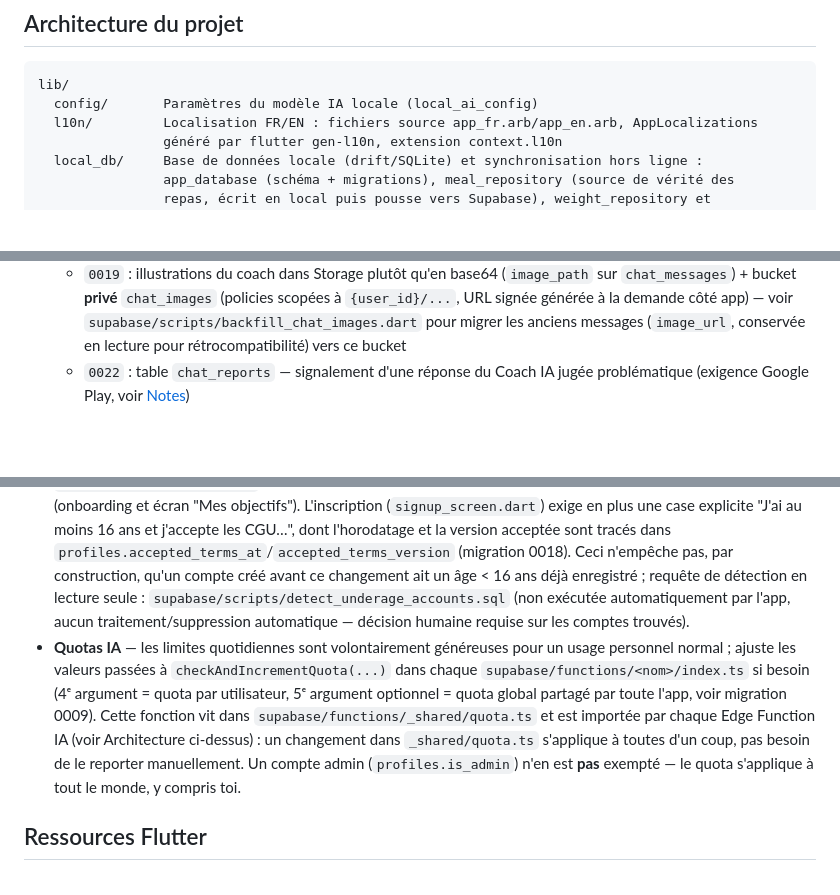
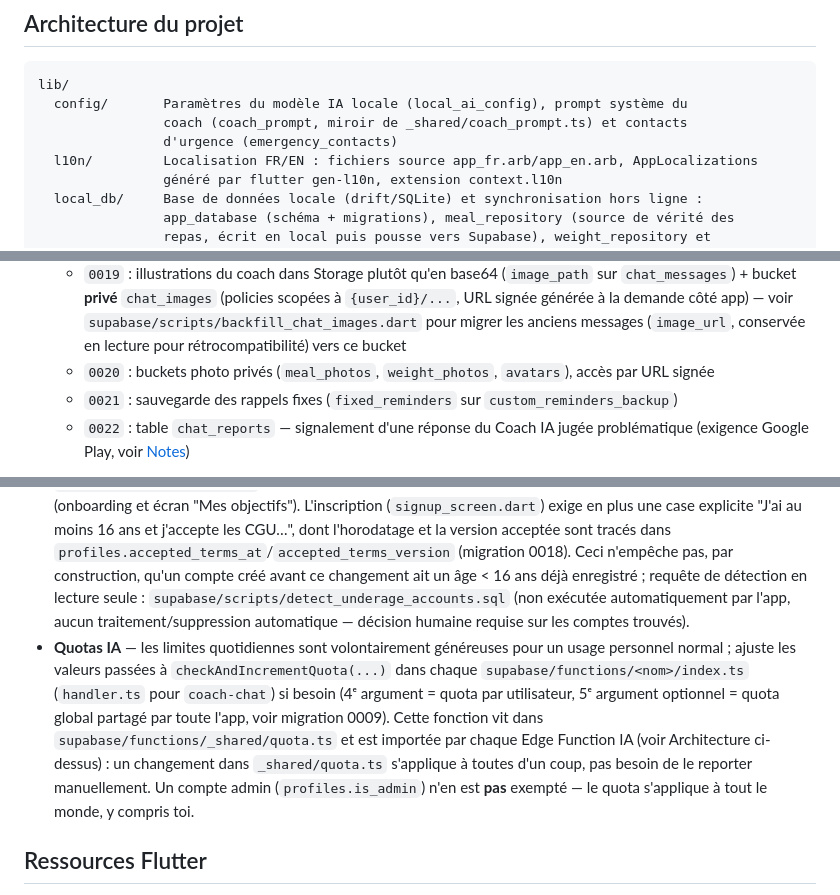
Before and after one commit to bagus-full-stack/ai-heath-chef, a Markdown page: README.md, 3 parts joined by grey strips. GitHub-like rendering; blank space fills up the shorter version.

````diff
--- a/README.md
+++ b/README.md
@@ -66,7 +67,9 @@ Application mobile Flutter de suivi nutritionnel : analyse de repas et de produi
 
 ```
 lib/
-  config/       Paramètres du modèle IA locale (local_ai_config)
+  config/       Paramètres du modèle IA locale (local_ai_config), prompt système du
+                coach (coach_prompt, miroir de _shared/coach_prompt.ts) et contacts
+                d'urgence (emergency_contacts)
   l10n/         Localisation FR/EN : fichiers source app_fr.arb/app_en.arb, AppLocalizations
                 généré par flutter gen-l10n, extension context.l10n
   local_db/     Base de données locale (drift/SQLite) et synchronisation hors ligne :
@@ -164,6 +179,8 @@ flutter pub get
    - `0017` : table `delete_account_attempts` + fonction `check_delete_account_rate_limit`, pour le rate limit (3 tentatives/heure) sur la suppression de compte
    - `0018` : traçabilité de l'acceptation des CGU (`accepted_terms_at`/`accepted_terms_version` sur `profiles`)
    - `0019` : illustrations du coach dans Storage plutôt qu'en base64 (`image_path` sur `chat_messages`) + bucket **privé** `chat_images` (policies scopées à `{user_id}/...`, URL signée générée à la demande côté app) — voir `supabase/scripts/backfill_chat_images.dart` pour migrer les anciens messages (`image_url`, conservée en lecture pour rétrocompatibilité) vers ce bucket
+   - `0020` : buckets photo privés (`meal_photos`, `weight_photos`, `avatars`), accès par URL signée
+   - `0021` : sauvegarde des rappels fixes (`fixed_reminders` sur `custom_reminders_backup`)
    - `0022` : table `chat_reports` — signalement d'une réponse du Coach IA jugée problématique (exigence Google Play, voir [Notes](#notes))
 3. **Edge Functions** — déploie `analyze-meal`, `analyze-product`, `analyze-menu`, `analyze-pantry`, `coach-chat`, `meal-suggestions`, `meal-images`, `huggingface-token` et `delete-account` (`supabase/functions/`), et configure le secret `GEMINI_API_KEY` (clé API du modèle IA Google Gemini) via `supabase secrets set GEMINI_API_KEY=<clé>` ou l'onglet Edge Functions > Secrets du dashboard. Les secrets `SUPABASE_URL`/`SUPABASE_ANON_KEY`/`SUPABASE_SERVICE_ROLE_KEY` utilisés pour les quotas (et par `delete-account`) sont injectés automatiquement par Supabase, rien à configurer pour eux. En CI, `.github/workflows/deploy_functions.yml` déploie automatiquement tous les sous-dossiers de `supabase/functions/`, `delete-account` inclus — aucune modification du workflow n'est nécessaire.
    - Les fonctions IA (`analyze-meal`, `analyze-product`, `analyze-menu`, `analyze-pantry`, `coach-chat`, `meal-suggestions`, `meal-images`) importent la logique commune depuis `supabase/functions/_shared/` (`quota.ts`, `cors.ts`, `errors.ts`, `gemini.ts`) via des imports relatifs (`../_shared/...`) : la CLI Supabase les bundle automatiquement au déploiement, il n'y a rien à copier manuellement. Chaque fonction garde en revanche sa propre liste de modèles Gemini (`MODELS`), volontairement non harmonisée (voir ci-dessus).
@@ -238,7 +274,7 @@ flutter test
 - **Identité visuelle** — le logo source (`assets/icon/icon.png` / `icon_foreground.png`) alimente à la fois l'icône d'app (générée par `flutter_launcher_icons`, voir `pubspec.yaml`) et, depuis peu, le splash screen (Android/iOS) et l'écran de connexion. L'identifiant d'app est unifié en `com.aihealthchef.app` sur Android/iOS/macOS/Linux (Windows n'a pas d'identifiant de ce type).
 - **CGU/mentions légales à finaliser** — le contenu de `lib/screens/terms_screen.dart` décrit honnêtement le fonctionnement actuel de l'app (données collectées, absence de conseil médical, contenu généré par IA, abonnement, âge minimum) et identifie l'éditeur (Baga Assami, projet personnel sans société immatriculée) et son contact (`kSupportEmail`), mais reste un brouillon : le texte doit être relu par un professionnel du droit avant toute publication publique — un bandeau d'avertissement s'affiche sur l'écran tant que ce n'est pas fait.
 - **Âge minimum (RGPD art. 8/9)** — l'app est réservée aux personnes de 16 ans ou plus (`kMinimumAge` dans `lib/utils/age_policy.dart`), sans flux de consentement parental : en-dessous, la création de profil est bloquée (onboarding et écran "Mes objectifs"). L'inscription (`signup_screen.dart`) exige en plus une case explicite "J'ai au moins 16 ans et j'accepte les CGU…", dont l'horodatage et la version acceptée sont tracés dans `profiles.accepted_terms_at`/`accepted_terms_version` (migration 0018). Ceci n'empêche pas, par construction, qu'un compte créé avant ce changement ait un âge < 16 ans déjà enregistré ; requête de détection en lecture seule : `supabase/scripts/detect_underage_accounts.sql` (non exécutée automatiquement par l'app, aucun traitement/suppression automatique — décision humaine requise sur les comptes trouvés).
-- **Quotas IA** — les limites quotidiennes sont volontairement généreuses pour un usage personnel normal ; ajuste les valeurs passées à `checkAndIncrementQuota(...)` dans chaque `supabase/functions/<nom>/index.ts` si besoin (4ᵉ argument = quota par utilisateur, 5ᵉ argument optionnel = quota global partagé par toute l'app, voir migration 0009). Cette fonction vit dans `supabase/functions/_shared/quota.ts` et est importée par chaque Edge Function IA (voir Architecture ci-dessus) : un changement dans `_shared/quota.ts` s'applique à toutes d'un coup, pas besoin de le reporter manuellement. Un compte admin (`profiles.is_admin`) n'en est **pas** exempté — le quota s'applique à tout le monde, y compris toi.
+- **Quotas IA** — les limites quotidiennes sont volontairement généreuses pour un usage personnel normal ; ajuste les valeurs passées à `checkAndIncrementQuota(...)` dans chaque `supabase/functions/<nom>/index.ts` (`handler.ts` pour `coach-chat`) si besoin (4ᵉ argument = quota par utilisateur, 5ᵉ argument optionnel = quota global partagé par toute l'app, voir migration 0009). Cette fonction vit dans `supabase/functions/_shared/quota.ts` et est importée par chaque Edge Function IA (voir Architecture ci-dessus) : un changement dans `_shared/quota.ts` s'applique à toutes d'un coup, pas besoin de le reporter manuellement. Un compte admin (`profiles.is_admin`) n'en est **pas** exempté — le quota s'applique à tout le monde, y compris toi.
 
 ## Ressources Flutter
 
````
Also changed, not shown: other parts of README.md (+36 -4 lines).
